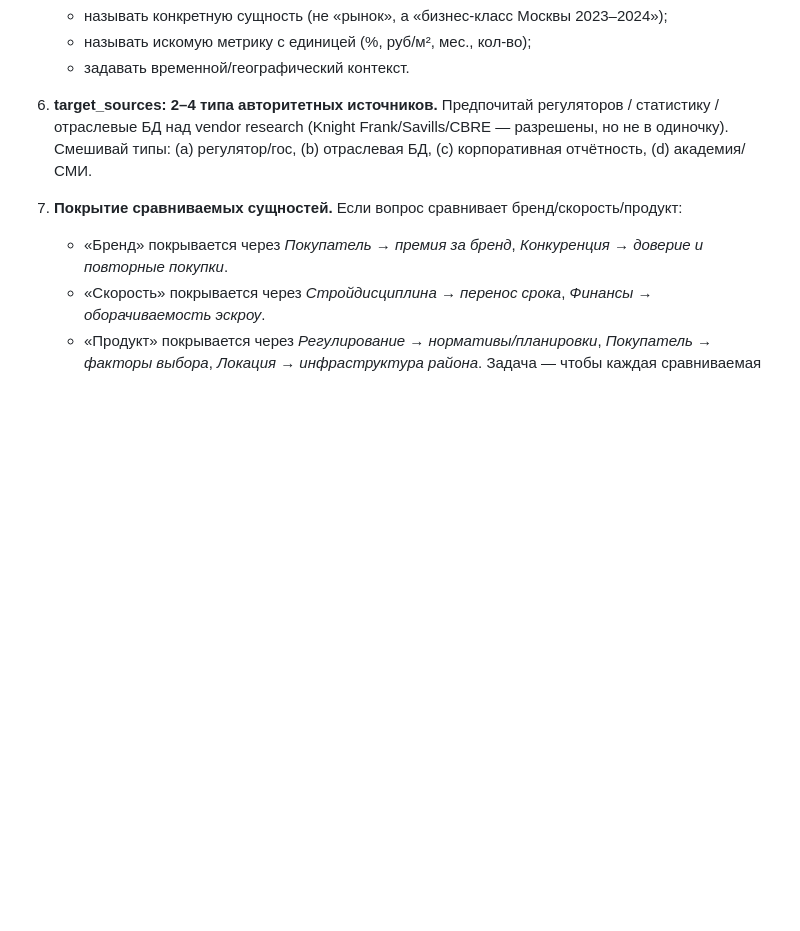
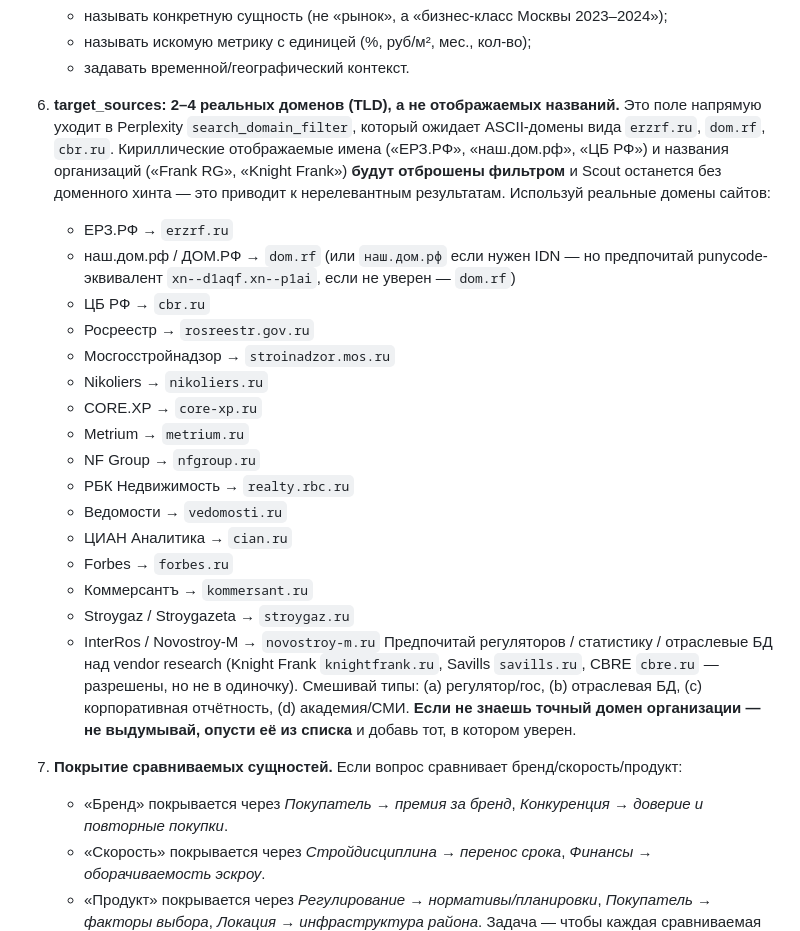
Before and after one commit to druzhkin/smart-report, a Markdown page: prompts/planner.md, the part around one of its changes. GitHub-like rendering; blank space fills up the shorter version.

Commit message:
fix(planner): emit real TLDs in target_sources, not display names
Planner was emitting "ЕРЗ.РФ", "наш.дом.рф", "ЦБ РФ" — display names that
_filter_to_domains correctly rejects, starving Scout of domain hints.
Live smoke 20260418T070420Z's construction/deadline-discipline cell came
up empty because no domain filter reached Perplexity.

Rewrite rule 6 to demand ASCII TLDs with a display-name → domain mapping
table covering the 15 most relevant Russian real-estate / regulator /
industry sources. Update all 5 example target_sources blocks to use
erzrf.ru, dom.rf, cbr.ru, rosreestr.gov.ru, metrium.ru, forbes.ru, etc.

Co-Authored-By: Claude Opus 4.7 <noreply@anthropic.com>

```diff
--- a/prompts/planner.md
+++ b/prompts/planner.md
@@ -33,7 +33,24 @@ class PlannerInput(BaseModel):
    - называть искомую метрику с единицей (%, руб/м², мес., кол-во);
    - задавать временной/географический контекст.
 
-6. **target_sources: 2–4 типа авторитетных источников.** Предпочитай регуляторов / статистику / отраслевые БД над vendor research (Knight Frank/Savills/CBRE — разрешены, но не в одиночку). Смешивай типы: (a) регулятор/гос, (b) отраслевая БД, (c) корпоративная отчётность, (d) академия/СМИ.
+6. **target_sources: 2–4 реальных доменов (TLD), а не отображаемых названий.** Это поле напрямую уходит в Perplexity `search_domain_filter`, который ожидает ASCII-домены вида `erzrf.ru`, `dom.rf`, `cbr.ru`. Кириллические отображаемые имена («ЕРЗ.РФ», «наш.дом.рф», «ЦБ РФ») и названия организаций («Frank RG», «Knight Frank») **будут отброшены фильтром** и Scout останется без доменного хинта — это приводит к нерелевантным результатам. Используй реальные домены сайтов:
+   - ЕРЗ.РФ → `erzrf.ru`
+   - наш.дом.рф / ДОМ.РФ → `dom.rf` (или `наш.дом.рф` если нужен IDN — но предпочитай punycode-эквивалент `xn--d1aqf.xn--p1ai`, если не уверен — `dom.rf`)
+   - ЦБ РФ → `cbr.ru`
+   - Росреестр → `rosreestr.gov.ru`
+   - Мосгосстройнадзор → `stroinadzor.mos.ru`
+   - Nikoliers → `nikoliers.ru`
+   - CORE.XP → `core-xp.ru`
+   - Metrium → `metrium.ru`
+   - NF Group → `nfgroup.ru`
+   - РБК Недвижимость → `realty.rbc.ru`
+   - Ведомости → `vedomosti.ru`
+   - ЦИАН Аналитика → `cian.ru`
+   - Forbes → `forbes.ru`
+   - Коммерсантъ → `kommersant.ru`
+   - Stroygaz / Stroygazeta → `stroygaz.ru`
+   - InterRos / Novostroy-M → `novostroy-m.ru`
+   Предпочитай регуляторов / статистику / отраслевые БД над vendor research (Knight Frank `knightfrank.ru`, Savills `savills.ru`, CBRE `cbre.ru` — разрешены, но не в одиночку). Смешивай типы: (a) регулятор/гос, (b) отраслевая БД, (c) корпоративная отчётность, (d) академия/СМИ. **Если не знаешь точный домен организации — не выдумывай, опусти её из списка** и добавь тот, в котором уверен.
 
 7. **Покрытие сравниваемых сущностей.** Если вопрос сравнивает бренд/скорость/продукт:
    - «Бренд» покрывается через *Покупатель → премия за бренд*, *Конкуренция → доверие и повторные покупки*.
```
Also changed, not shown: other parts of prompts/planner.md (+5 -5 lines).
